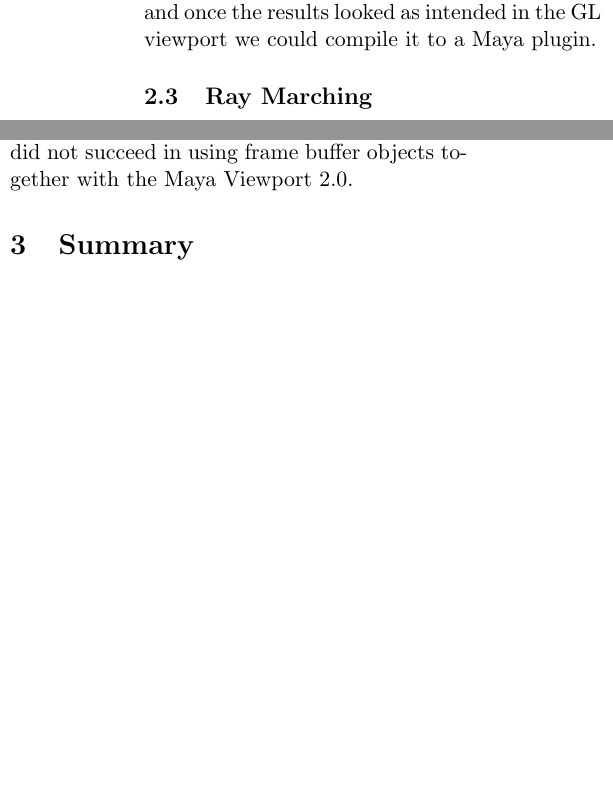
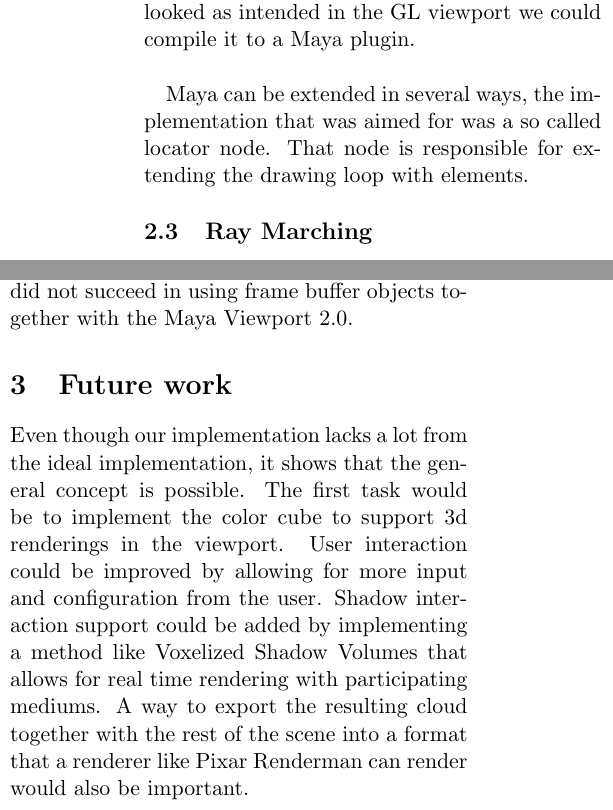
Before and after one commit to johanbecknoren/cumulus, a LaTeX document (report/cumulus.tex): two parts of the columns of page 2 of 3, joined at a grey line, cut so that both start at the same text, the shorter picture padded with empty space. Compiled offline with pdfLaTeX.

Commit message:
Intendations strange, wrote about plugin types

```diff
--- a/report/cumulus.tex
+++ b/report/cumulus.tex
@@ -78,3 +74,7 @@ Instead separated the code into two layers. The bottom layer is the core where t
+Maya can be extended in several ways, the implementation that was aimed for was a so called locator node.
+That node is responsible for extending the drawing loop with elements.
+
+
 \subsection{Ray Marching}
 A volume data set is simply numbers representing density values at some point in the volume space.
 In our implementation the volume data is stored as a 3D texture.
@@ -89,8 +89,12 @@ A uniform cube is rendered first using front face culling and then using back fa
 For each pixel the position is stored in a frame buffer object texture in a first rendering pass.
 For the volume rendering pass these textures are used to determine a ray direction by comparing the values stored in the front face and back face textures for each pixel. From this we retrieve a ray origin position and a ray direction, which is then used to sample the volume in the same uniform fashion as described in the previous paragraph. An attempt was made to use this method in our implementation, but we did not succeed in using frame buffer objects together with the Maya Viewport 2.0.
 
-\section{Summary}
-
+\section{Future work}
+Even though our implementation lacks a lot from the ideal implementation, it shows that the general concept is possible.
+The first task would be to implement the color cube to support 3d renderings in the viewport.
+User interaction could be improved by allowing for more input and configuration from the user.
+Shadow interaction support could be added by implementing a method like Voxelized Shadow Volumes that allows for real time rendering with participating mediums.
+A way to export the resulting cloud together with the rest of the scene into a format that a renderer like Pixar Renderman can render would also be important.
 
 \endgroup
 \newpage
```
Also changed, not shown: report/cumulus.tex (16 more changed lines).
